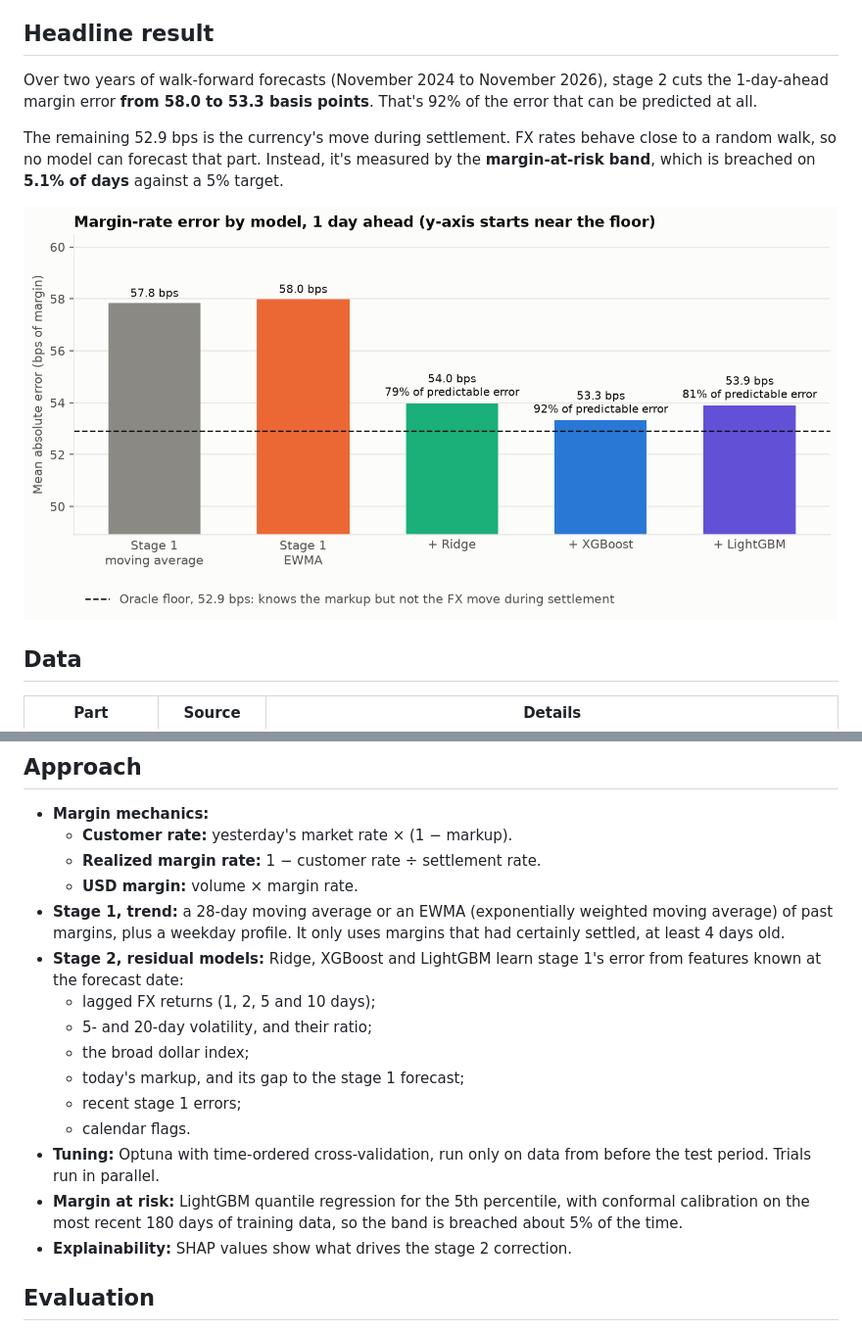
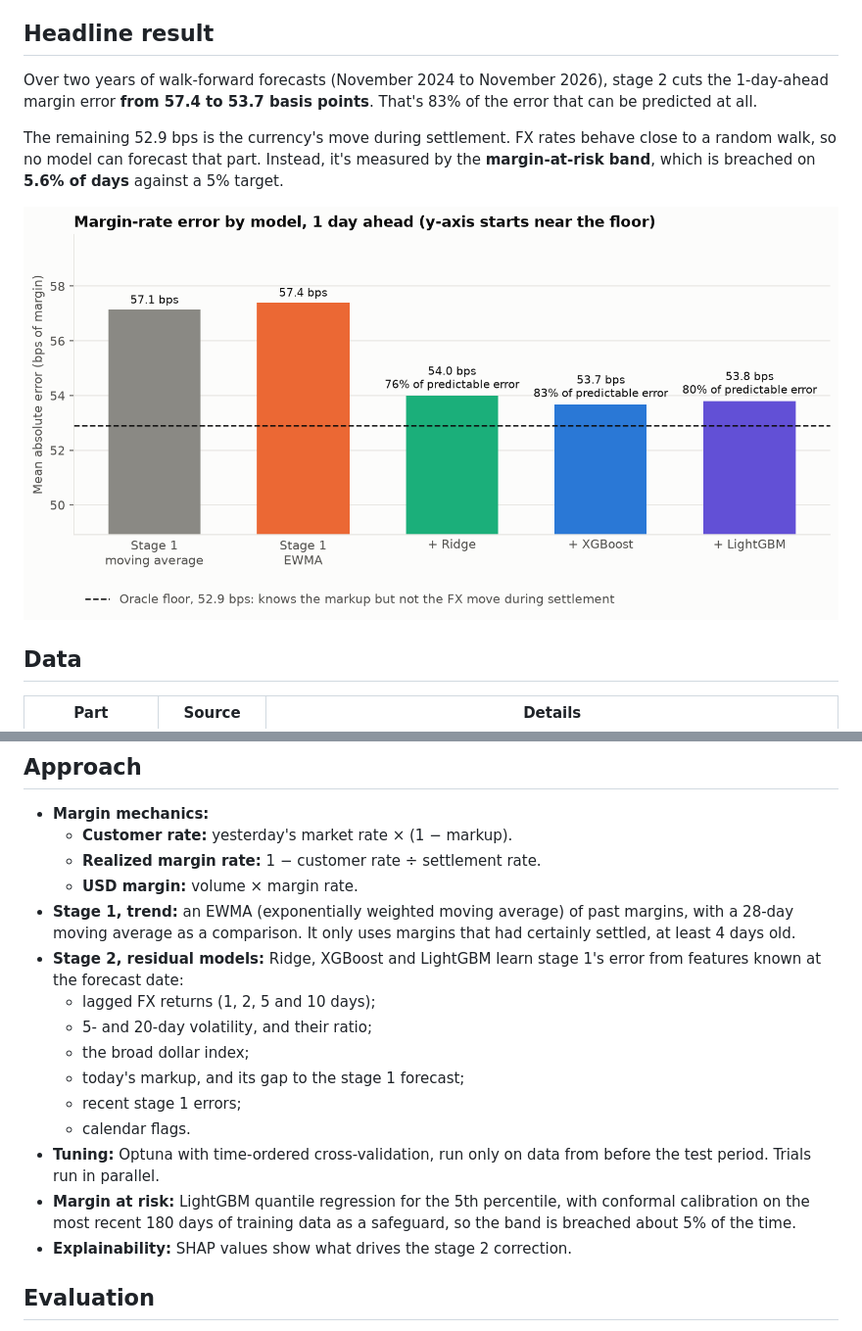
Before and after one commit to marlondocouto2/fx-margin-forecaster, a Markdown page: README.md, 2 parts joined by grey strips. Shown at 98% size. GitHub-like rendering; pictures changed too: reports/figures/model_ladder.png.

```diff
--- a/README.md
+++ b/README.md
@@ -13,12 +13,12 @@ charts, see the [walkthrough](notebooks/walkthrough.ipynb).
 ## Headline result
 
 Over two years of walk-forward forecasts (November 2024 to November 2026), stage 2 cuts the
-1-day-ahead margin error **from 58.0 to 53.3 basis points**. That's 92% of the error that can be
+1-day-ahead margin error **from 57.4 to 53.7 basis points**. That's 83% of the error that can be
 predicted at all.
 
 The remaining 52.9 bps is the currency's move during settlement. FX rates behave close to a
 random walk, so no model can forecast that part. Instead, it's measured by the **margin-at-risk
-band**, which is breached on **5.1% of days** against a 5% target.
+band**, which is breached on **5.6% of days** against a 5% target.
 
 ![Margin-rate error by model](reports/figures/model_ladder.png)
 
@@ -40,8 +40,8 @@ Everything about the business itself is simulated; see [data/README.md](data/REA
   - **Customer rate:** yesterday's market rate × (1 − markup).
   - **Realized margin rate:** 1 − customer rate ÷ settlement rate.
   - **USD margin:** volume × margin rate.
-- **Stage 1, trend:** a 28-day moving average or an EWMA (exponentially weighted moving average) of
-  past margins, plus a weekday profile. It only uses margins that had certainly settled, at least
+- **Stage 1, trend:** an EWMA (exponentially weighted moving average) of past margins, with a
+  28-day moving average as a comparison. It only uses margins that had certainly settled, at least
   4 days old.
 - **Stage 2, residual models:** Ridge, XGBoost and LightGBM learn stage 1's error from features
   known at the forecast date:
@@ -54,8 +54,8 @@ Everything about the business itself is simulated; see [data/README.md](data/REA
 - **Tuning:** Optuna with time-ordered cross-validation, run only on data from before the test
   period. Trials run in parallel.
 - **Margin at risk:** LightGBM quantile regression for the 5th percentile, with conformal
-  calibration on the most recent 180 days of training data, so the band is breached about 5% of
-  the time.
+  calibration on the most recent 180 days of training data as a safeguard, so the band is breached
+  about 5% of the time.
 - **Explainability:** SHAP values show what drives the stage 2 correction.
 
 ## Evaluation
```
Also changed, not shown: other parts of README.md (+11 -11 lines), METHODOLOGY.md (+25 -23 lines), reports/figures/results_table.png, reports/figures/risk_band.png, reports/figures/shap_summary.png, 9 other files.
